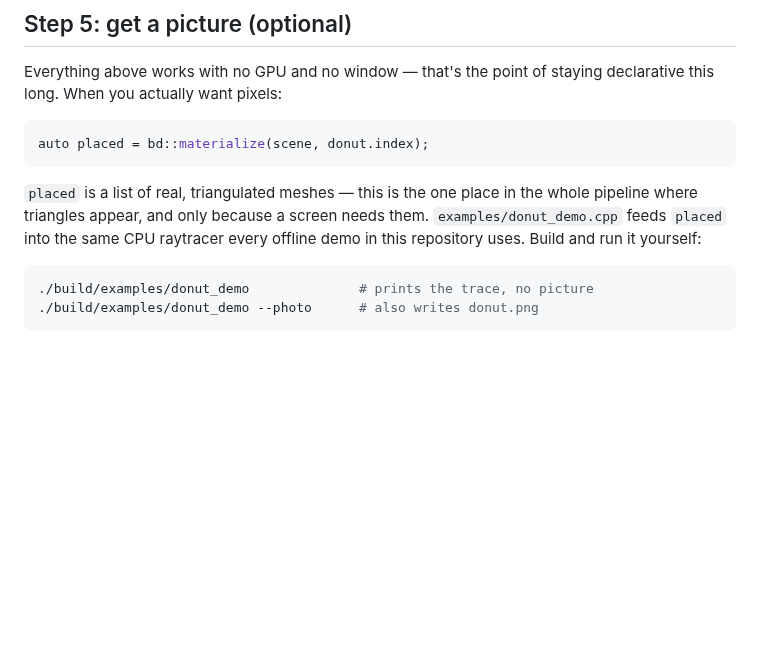
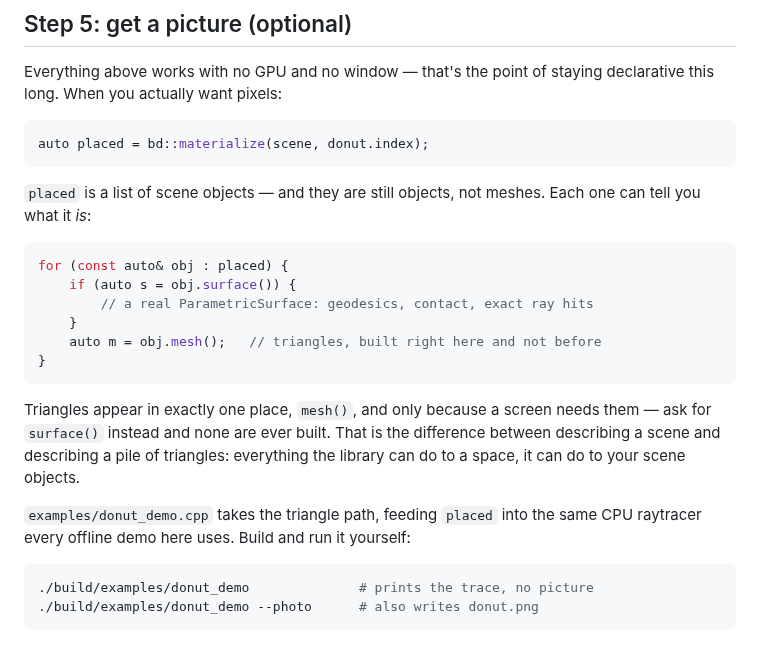
Before and after one commit to Vaniell0/spatium, a Markdown page: docs/getting-started-dsl.md, the part around the change. GitHub-like rendering; blank space fills up the shorter version.

````diff
--- a/docs/getting-started-dsl.md
+++ b/docs/getting-started-dsl.md
@@ -126,11 +126,27 @@ staying declarative this long. When you actually want pixels:
 auto placed = bd::materialize(scene, donut.index);
 ```
 
-`placed` is a list of real, triangulated meshes — this is the one place
-in the whole pipeline where triangles appear, and only because a screen
-needs them. `examples/donut_demo.cpp` feeds `placed` into the same
-CPU raytracer every offline demo in this repository uses. Build and run
-it yourself:
+`placed` is a list of scene objects — and they are still objects, not
+meshes. Each one can tell you what it *is*:
+
+```cpp
+for (const auto& obj : placed) {
+    if (auto s = obj.surface()) {
+        // a real ParametricSurface: geodesics, contact, exact ray hits
+    }
+    auto m = obj.mesh();   // triangles, built right here and not before
+}
+```
+
+Triangles appear in exactly one place, `mesh()`, and only because a
+screen needs them — ask for `surface()` instead and none are ever built.
+That is the difference between describing a scene and describing a pile
+of triangles: everything the library can do to a space, it can do to
+your scene objects.
+
+`examples/donut_demo.cpp` takes the triangle path, feeding `placed` into
+the same CPU raytracer every offline demo here uses. Build and run it
+yourself:
 
 ```bash
 ./build/examples/donut_demo              # prints the trace, no picture
````
Also changed, not shown: CLAUDE.md (+1 -1 lines), docs/api-reference.md (+16 -2 lines).
